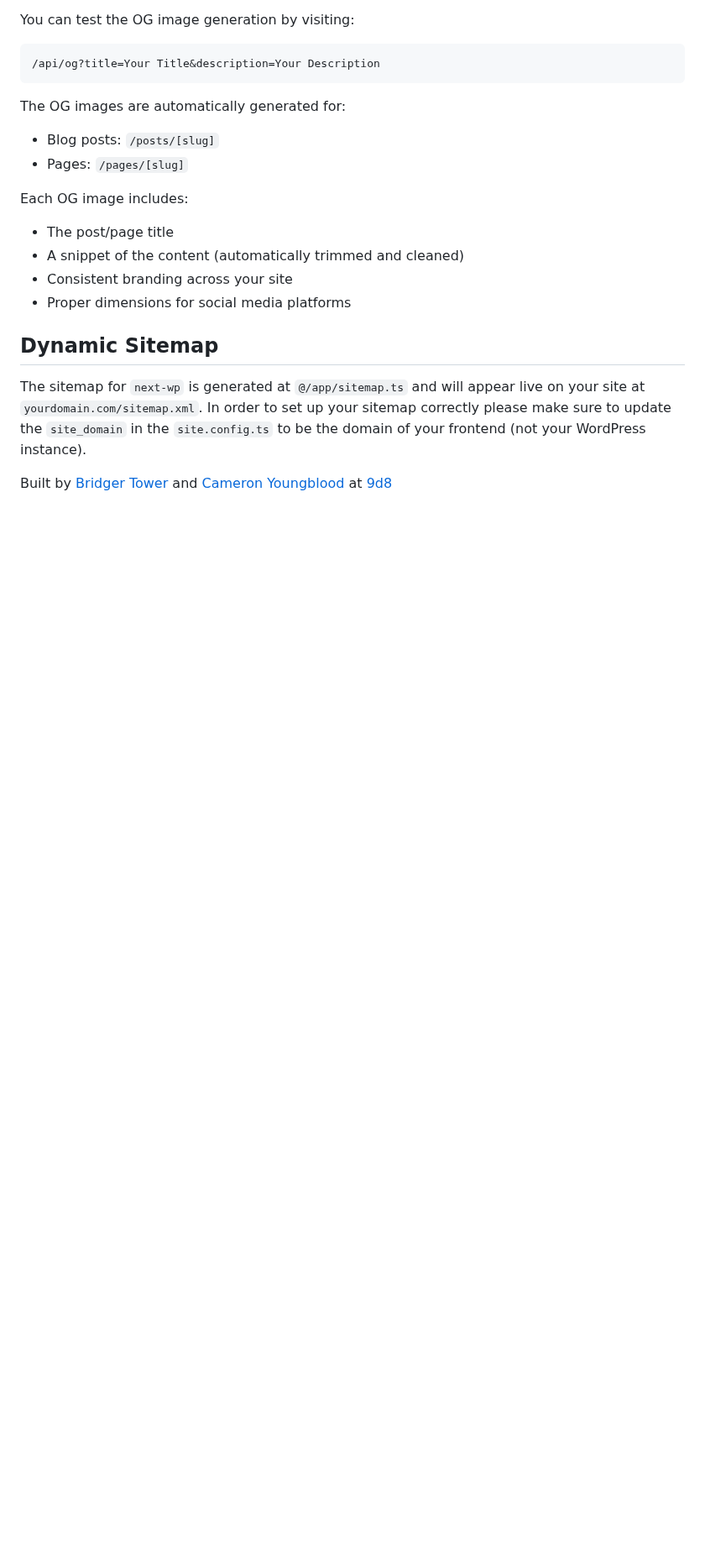
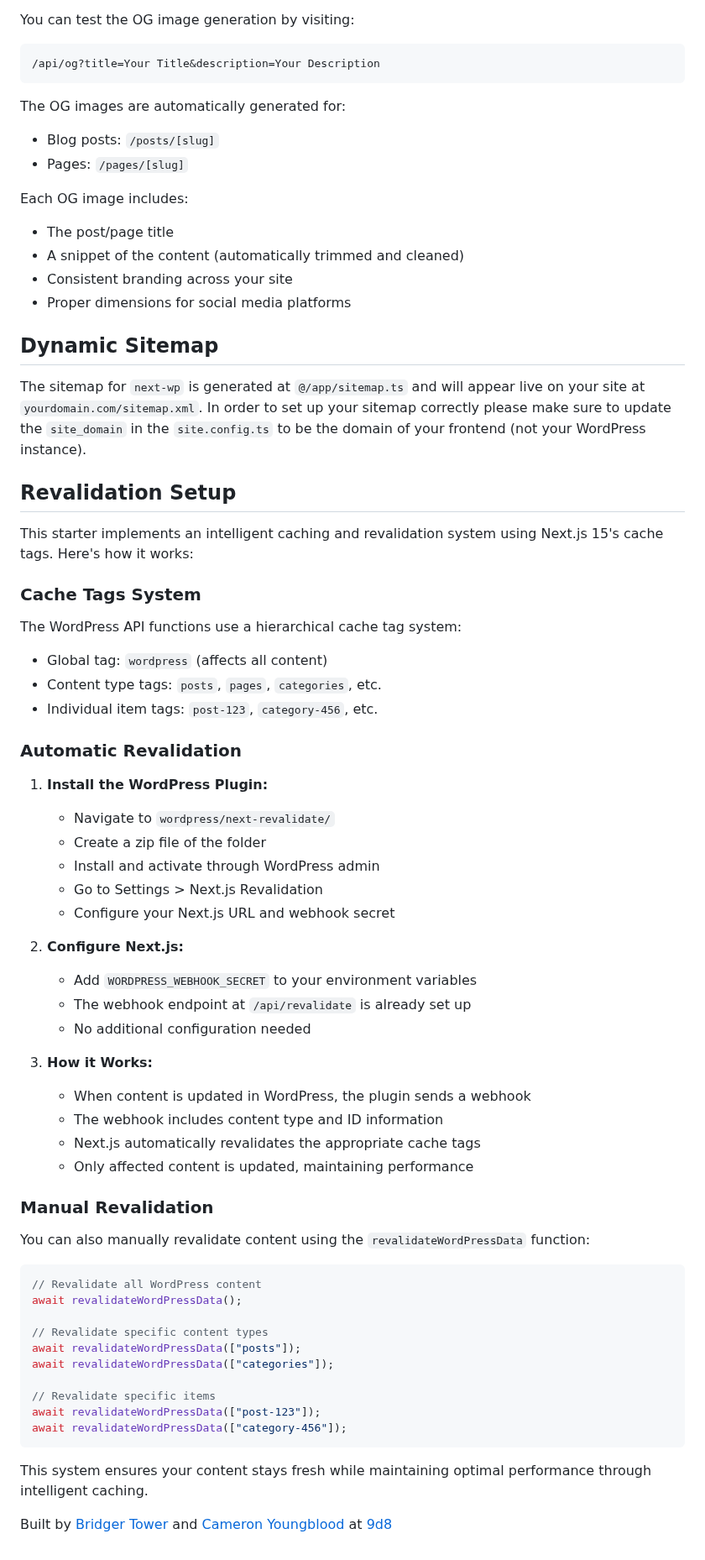
Before and after one commit to 9d8dev/next-wp, a Markdown page: README.md, the part around one of its changes. Shown at 84% size. Rendered like a GitHub page; blank space fills up the shorter version.

````diff
--- a/README.md
+++ b/README.md
@@ -208,4 +207,57 @@ Each OG image includes:
 
 The sitemap for `next-wp` is generated at `@/app/sitemap.ts` and will appear live on your site at `yourdomain.com/sitemap.xml`. In order to set up your sitemap correctly please make sure to update the `site_domain` in the `site.config.ts` to be the domain of your frontend (not your WordPress instance).
 
+## Revalidation Setup
+
+This starter implements an intelligent caching and revalidation system using Next.js 15's cache tags. Here's how it works:
+
+### Cache Tags System
+
+The WordPress API functions use a hierarchical cache tag system:
+
+- Global tag: `wordpress` (affects all content)
+- Content type tags: `posts`, `pages`, `categories`, etc.
+- Individual item tags: `post-123`, `category-456`, etc.
+
+### Automatic Revalidation
+
+1. **Install the WordPress Plugin:**
+
+   - Navigate to `wordpress/next-revalidate/`
+   - Create a zip file of the folder
+   - Install and activate through WordPress admin
+   - Go to Settings > Next.js Revalidation
+   - Configure your Next.js URL and webhook secret
+
+2. **Configure Next.js:**
+
+   - Add `WORDPRESS_WEBHOOK_SECRET` to your environment variables
+   - The webhook endpoint at `/api/revalidate` is already set up
+   - No additional configuration needed
+
+3. **How it Works:**
+   - When content is updated in WordPress, the plugin sends a webhook
+   - The webhook includes content type and ID information
+   - Next.js automatically revalidates the appropriate cache tags
+   - Only affected content is updated, maintaining performance
+
+### Manual Revalidation
+
+You can also manually revalidate content using the `revalidateWordPressData` function:
+
+```typescript
+// Revalidate all WordPress content
+await revalidateWordPressData();
+
+// Revalidate specific content types
+await revalidateWordPressData(["posts"]);
+await revalidateWordPressData(["categories"]);
+
+// Revalidate specific items
+await revalidateWordPressData(["post-123"]);
+await revalidateWordPressData(["category-456"]);
+```
+
+This system ensures your content stays fresh while maintaining optimal performance through intelligent caching.
+
 Built by [Bridger Tower](https://twitter.com/bridgertower) and [Cameron Youngblood](https://twitter.com/youngbloodcyb) at [9d8](https://9d8.dev)
````
Also changed, not shown: other parts of README.md (+7 -8 lines).
